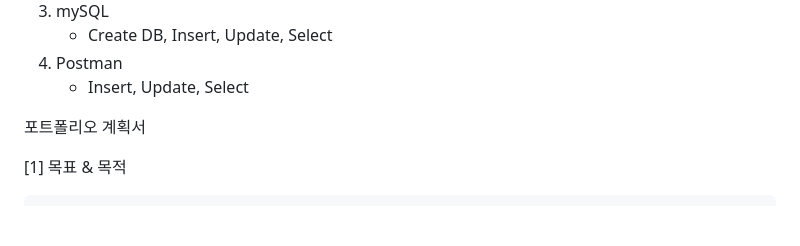
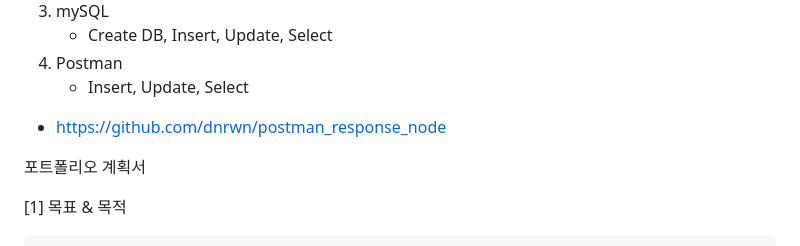
Before and after one commit to dnrwn/restapi_song, a Markdown page: README.md, the part around the change. Drawn GitHub-style; blank space fills up the shorter version.

```diff
--- a/README.md
+++ b/README.md
@@ -6,6 +6,7 @@
 3. Postman
     - Insert, Update, Select
 
+* https://github.com/dnrwn/postman_response_node
 
 
 포트폴리오 계획서
```
